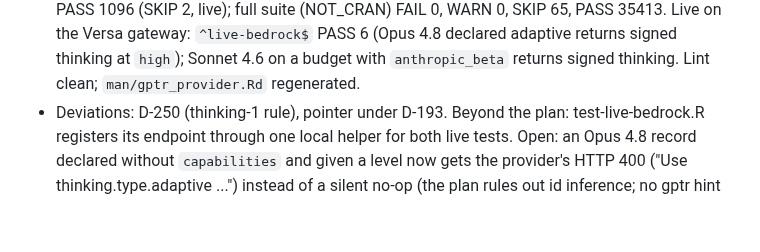
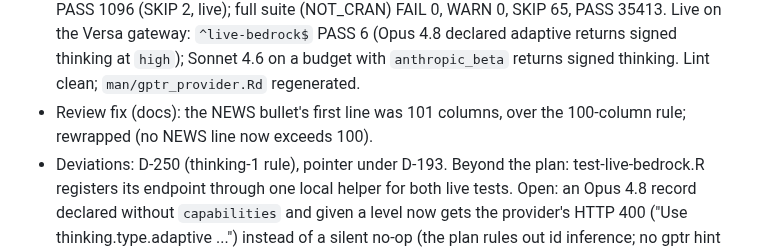
Before and after one commit to Broccolito/gptr, a Markdown page: dev/progress/fixes.md, the part around the change. Rendered like a GitHub page; blank space fills up the shorter version.

Commit message:
docs(news): wrap the bedrock-converse thinking bullet at 100 columns
The bullet's first line was 101 characters, over the 100-column rule of
the conventions; no other NEWS line exceeds it.

Co-Authored-By: Claude Opus 5.5 <noreply@anthropic.com>

```diff
--- a/dev/progress/fixes.md
+++ b/dev/progress/fixes.md
@@ -2158,6 +2158,8 @@ them. Status: FIX-1..4, 6..9 committed; FIX-5 partial (P15 part done, the rest i
   (SKIP 2, live); full suite (NOT_CRAN) FAIL 0, WARN 0, SKIP 65, PASS 35413. Live on the Versa gateway:
   `^live-bedrock$` PASS 6 (Opus 4.8 declared adaptive returns signed thinking at `high`); Sonnet 4.6 on a budget
   with `anthropic_beta` returns signed thinking. Lint clean; `man/gptr_provider.Rd` regenerated.
+- Review fix (docs): the NEWS bullet's first line was 101 columns, over the 100-column rule; rewrapped (no NEWS
+  line now exceeds 100).
 - Deviations: D-250 (thinking-1 rule), pointer under D-193. Beyond the plan: test-live-bedrock.R registers its
   endpoint through one local helper for both live tests. Open: an Opus 4.8 record declared without
   `capabilities` and given a level now gets the provider's HTTP 400 ("Use thinking.type.adaptive ...") instead
```
Also changed, not shown: NEWS.md (+6 -5 lines).
